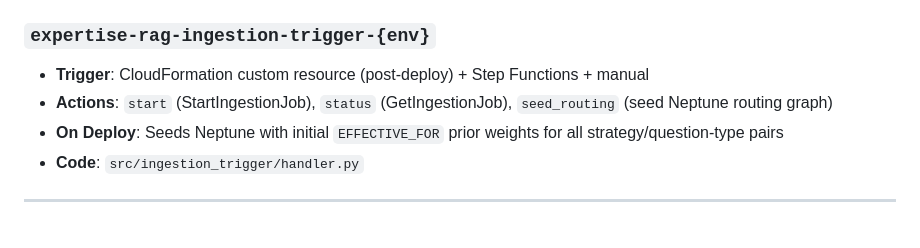
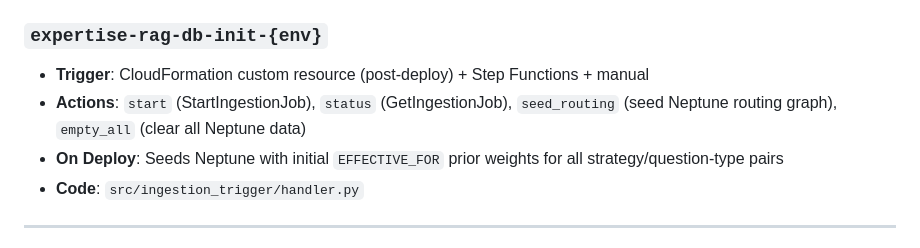
Before and after one commit to rajatarun/ContextWeave, a Markdown page: CLAUDE.md, the part around the change. Rendered like a GitHub page.

```diff
--- a/CLAUDE.md
+++ b/CLAUDE.md
@@ -109,9 +109,9 @@ No long-lived AWS credentials are stored in GitHub secrets. The workflow assumes
 - **Response shape**: `{ answer, sources, inferredSkills, repeatedPatterns, confidence, questionType, graphEntitiesUsed, routingDecision }`
 - **Code**: `src/query_api/handler.py`
 
-### `expertise-rag-ingestion-trigger-{env}`
+### `expertise-rag-db-init-{env}`
 - **Trigger**: CloudFormation custom resource (post-deploy) + Step Functions + manual
-- **Actions**: `start` (StartIngestionJob), `status` (GetIngestionJob), `seed_routing` (seed Neptune routing graph)
+- **Actions**: `start` (StartIngestionJob), `status` (GetIngestionJob), `seed_routing` (seed Neptune routing graph), `empty_all` (clear all Neptune data)
 - **On Deploy**: Seeds Neptune with initial `EFFECTIVE_FOR` prior weights for all strategy/question-type pairs
 - **Code**: `src/ingestion_trigger/handler.py`
 
```
Also changed, not shown: README.md (+3 -2 lines).
